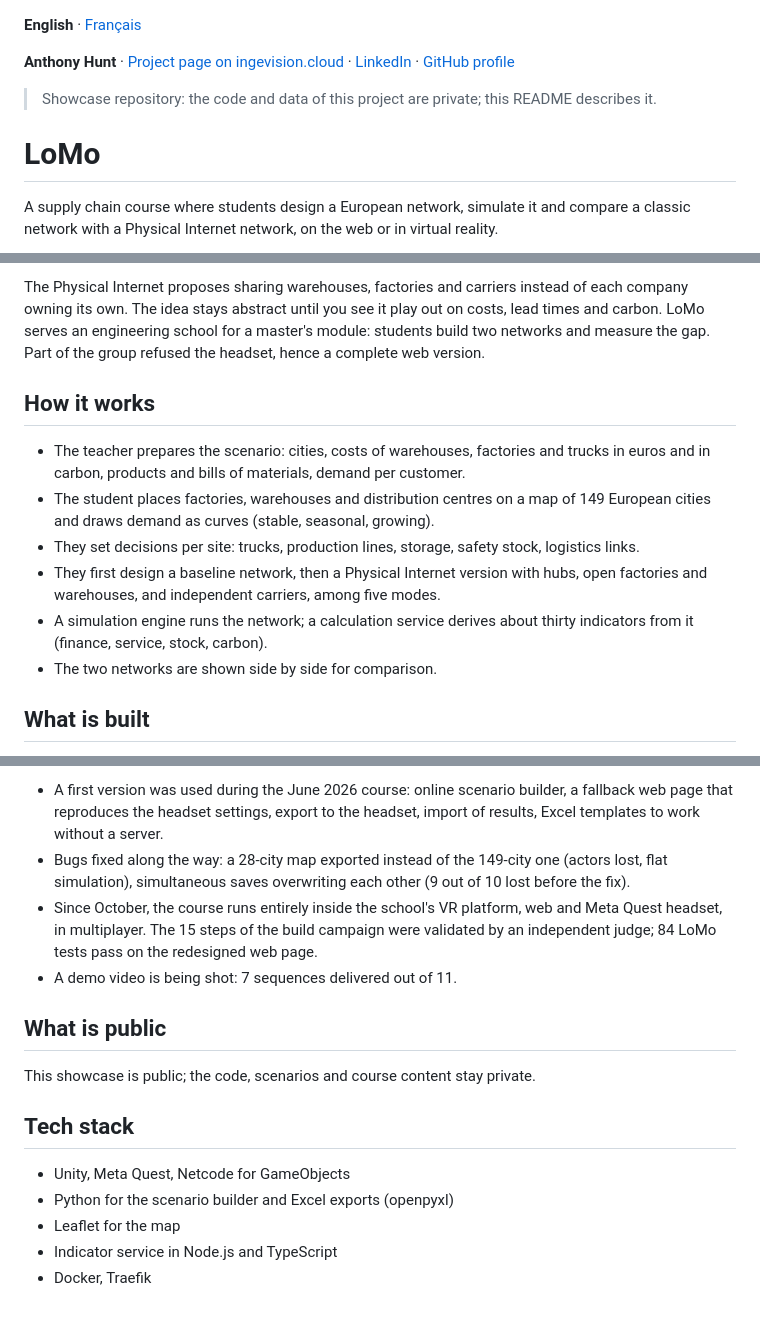
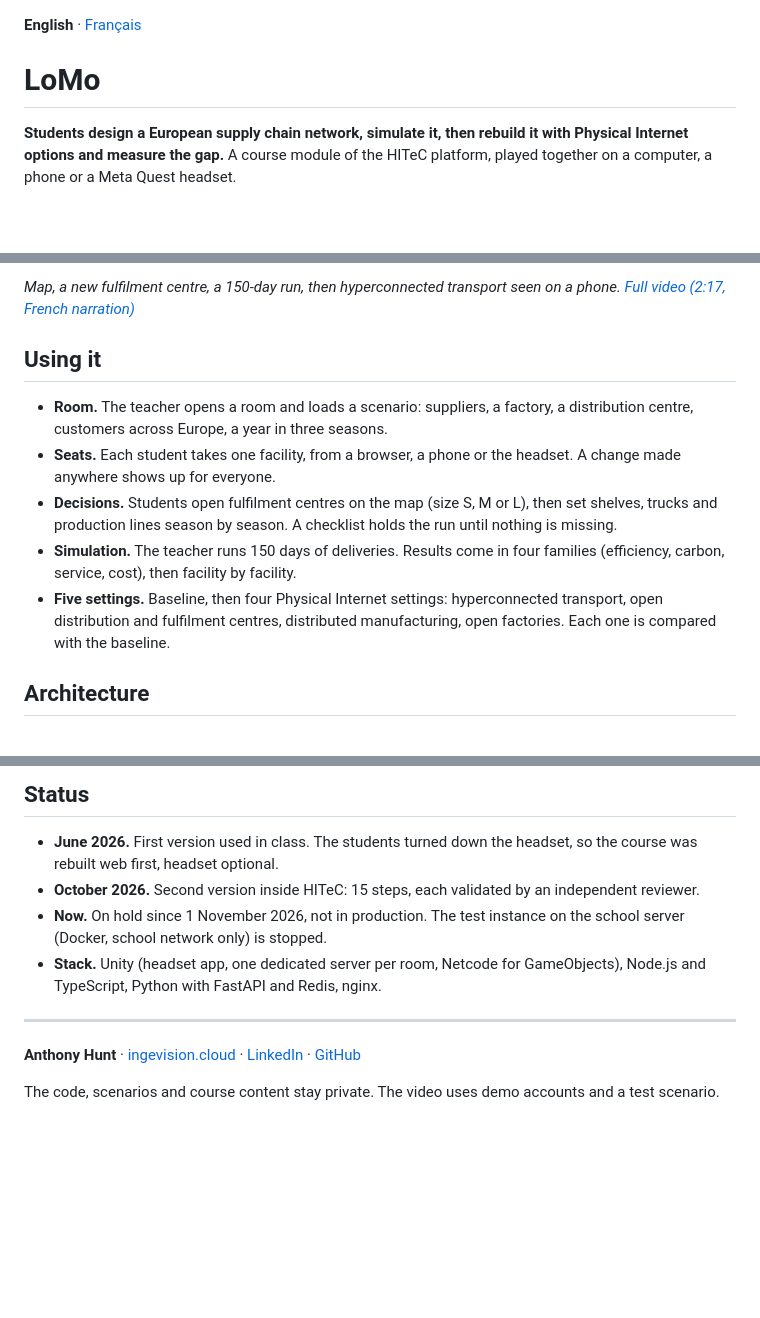
Before and after one commit to anthohunt/lomo-showcase, a Markdown page: README.md, 3 parts joined by grey strips. GitHub-like rendering; blank space fills up the shorter version.

```diff
--- a/README.md
+++ b/README.md
@@ -1,10 +1,6 @@
 **English** · [Français](README.fr.md)
-
-**Anthony Hunt** · [Project page on ingevision.cloud](https://ingevision.cloud/?lang=en&p=lomo) · [LinkedIn](https://www.linkedin.com/in/anthony-hunt-3948a9196) · [GitHub profile](https://github.com/anthohunt)
-
-> Showcase repository: the code and data of this project are private; this README describes it.
 
 # LoMo
 
-A supply chain course where students design a European network, simulate it and compare a classic network with a Physical Internet network, on the web or in virtual reality.
+**Students design a European supply chain network, simulate it, then rebuild it with Physical Internet options and measure the gap.** A course module of the HITeC platform, played together on a computer, a phone or a Meta Quest headset.
 
@@ -12,14 +8,13 @@ A supply chain course where students design a European network, simulate it and
 
-The Physical Internet proposes sharing warehouses, factories and carriers instead of each company owning its own. The idea stays abstract until you see it play out on costs, lead times and carbon. LoMo serves an engineering school for a master's module: students build two networks and measure the gap. Part of the group refused the headset, hence a complete web version.
+*Map, a new fulfilment centre, a 150-day run, then hyperconnected transport seen on a phone. [Full video (2:17, French narration)](https://drive.google.com/file/d/1oU39vlcpxEfFu0RXz3ERBBnLPYjn2RT0/view)*
 
-## How it works
+## Using it
 
-- The teacher prepares the scenario: cities, costs of warehouses, factories and trucks in euros and in carbon, products and bills of materials, demand per customer.
-- The student places factories, warehouses and distribution centres on a map of 149 European cities and draws demand as curves (stable, seasonal, growing).
-- They set decisions per site: trucks, production lines, storage, safety stock, logistics links.
-- They first design a baseline network, then a Physical Internet version with hubs, open factories and warehouses, and independent carriers, among five modes.
-- A simulation engine runs the network; a calculation service derives about thirty indicators from it (finance, service, stock, carbon).
-- The two networks are shown side by side for comparison.
+- **Room.** The teacher opens a room and loads a scenario: suppliers, a factory, a distribution centre, customers across Europe, a year in three seasons.
+- **Seats.** Each student takes one facility, from a browser, a phone or the headset. A change made anywhere shows up for everyone.
+- **Decisions.** Students open fulfilment centres on the map (size S, M or L), then set shelves, trucks and production lines season by season. A checklist holds the run until nothing is missing.
+- **Simulation.** The teacher runs 150 days of deliveries. Results come in four families (efficiency, carbon, service, cost), then facility by facility.
+- **Five settings.** Baseline, then four Physical Internet settings: hyperconnected transport, open distribution and fulfilment centres, distributed manufacturing, open factories. Each one is compared with the baseline.
 
-## What is built
+## Architecture
 
@@ -27,17 +22,13 @@ On hold, nothing in production.
 
-- A first version was used during the June 2026 course: online scenario builder, a fallback web page that reproduces the headset settings, export to the headset, import of results, Excel templates to work without a server.
-- Bugs fixed along the way: a 28-city map exported instead of the 149-city one (actors lost, flat simulation), simultaneous saves overwriting each other (9 out of 10 lost before the fix).
-- Since October, the course runs entirely inside the school's VR platform, web and Meta Quest headset, in multiplayer. The 15 steps of the build campaign were validated by an independent judge; 84 LoMo tests pass on the redesigned web page.
-- A demo video is being shot: 7 sequences delivered out of 11.
+## Status
 
-## What is public
+- **June 2026.** First version used in class. The students turned down the headset, so the course was rebuilt web first, headset optional.
+- **October 2026.** Second version inside HITeC: 15 steps, each validated by an independent reviewer.
+- **Now.** On hold since 1 November 2026, not in production. The test instance on the school server (Docker, school network only) is stopped.
+- **Stack.** Unity (headset app, one dedicated server per room, Netcode for GameObjects), Node.js and TypeScript, Python with FastAPI and Redis, nginx.
 
-This showcase is public; the code, scenarios and course content stay private.
+---
 
-## Tech stack
+**Anthony Hunt** · [ingevision.cloud](https://ingevision.cloud/?lang=en&p=lomo) · [LinkedIn](https://www.linkedin.com/in/anthony-hunt-3948a9196) · [GitHub](https://github.com/anthohunt)
 
-- Unity, Meta Quest, Netcode for GameObjects
-- Python for the scenario builder and Excel exports (openpyxl)
-- Leaflet for the map
-- Indicator service in Node.js and TypeScript
-- Docker, Traefik
+The code, scenarios and course content stay private. The video uses demo accounts and a test scenario.
```
Also changed, not shown: other parts of README.md (+2 -2 lines), README.fr.md (+19 -28 lines), docs/demo.gif (added), 2 other files.
